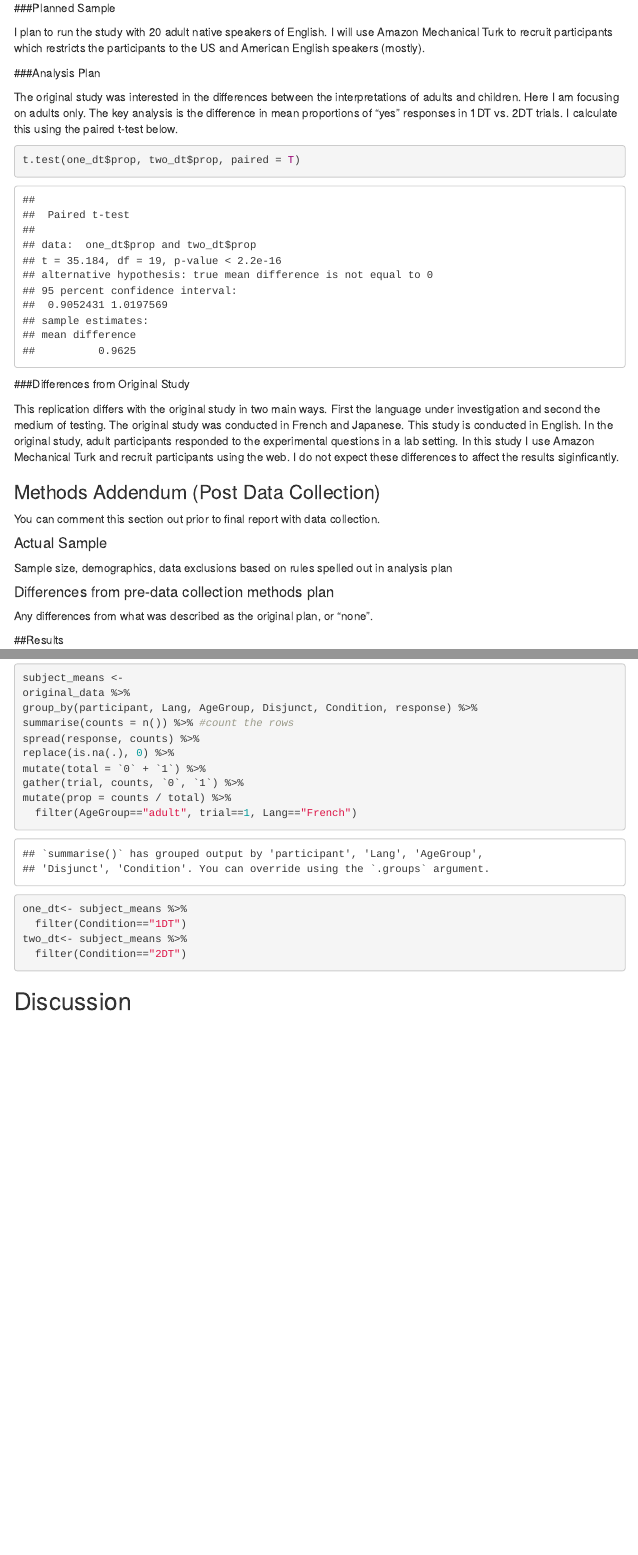
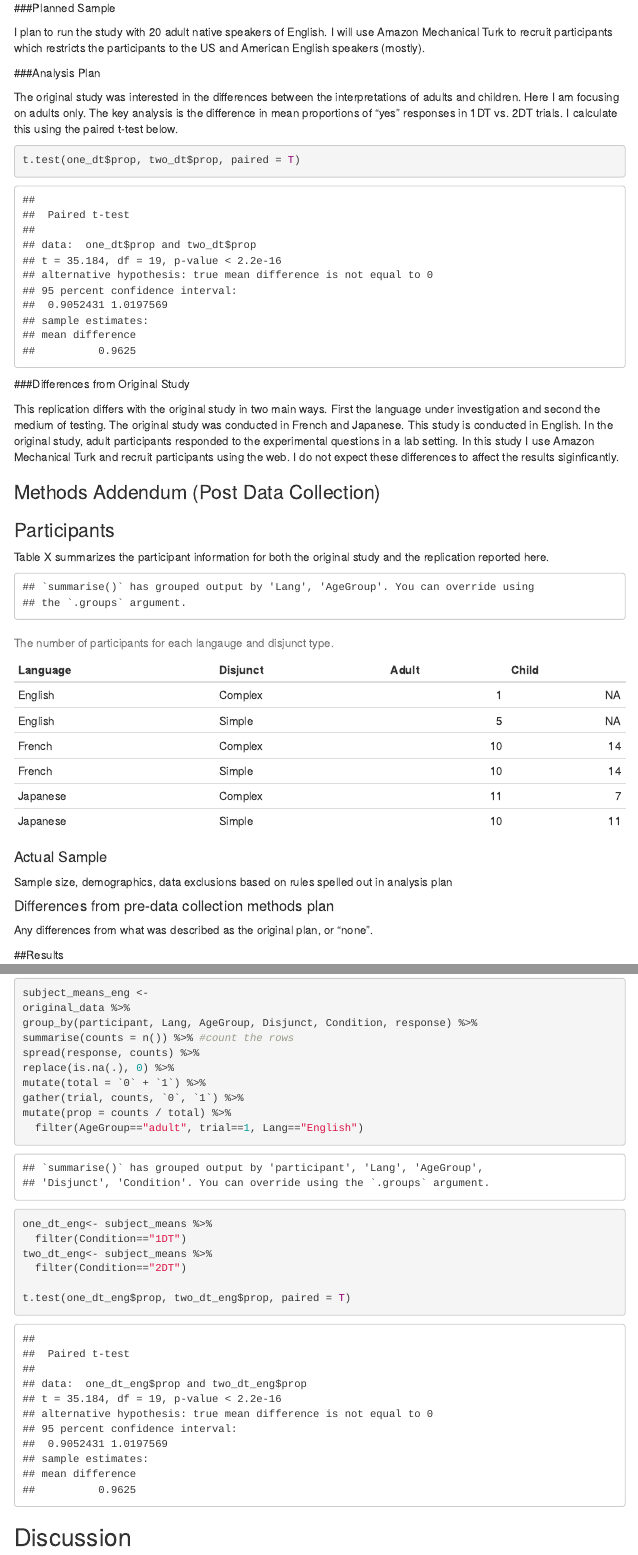
Before and after one commit to StanfordPsych254/Tieu_et_al_JoS_2016, an R Markdown document (3_analysis/replication_report.Rmd): the page in a window 1100 px wide, from 4240 px down, and a second part further down, joined at a grey line. Rendered offline with R 4.5, knitr and Pandoc, with nearby package versions; some code elsewhere in the file could not run offline; menus at the side of the page are left out; common packages that the code uses without loading them are loaded.

Commit message:
Preregistration

````diff
--- a/3_analysis/replication_report.Rmd
+++ b/3_analysis/replication_report.Rmd
@@ -187,7 +187,23 @@ This replication differs with the original study in two main ways. First the lan
 
 ### Methods Addendum (Post Data Collection)
 
-You can comment this section out prior to final report with data collection.
+### Participants
+Table X summarizes the participant information for both the original study and the replication reported here.
+
+```{r adults_patterns, results="asis", echo=FALSE}
+participant_table <-
+  analysis_data %>%
+  group_by(Lang, AgeGroup, Disjunct) %>% # group participants based on language and age (adult vs. child)
+  summarise(N = length(unique(participant))) %>% # number of participants in each group
+  spread(AgeGroup,N) %>%
+  rename(Adult = adult, Child=child, Language=Lang)
+rownames(participant_table) <- NULL
+# create a table for the number of participants in each group
+
+kable(participant_table,
+                      caption = "The number of participants for each langauge and disjunct type.")
+
+```
 
 #### Actual Sample
   Sample size, demographics, data exclusions based on rules spelled out in analysis plan
@@ -232,7 +248,7 @@ ggplot(filter(summary_data, trial=="1"),
 ```
 
 ```{r}
-subject_means <-
+subject_means_eng <-
 original_data %>%
 group_by(participant, Lang, AgeGroup, Disjunct, Condition, response) %>%
 summarise(counts = n()) %>% #count the rows
@@ -241,12 +257,14 @@ replace(is.na(.), 0) %>%
 mutate(total = `0` + `1`) %>%
 gather(trial, counts, `0`, `1`) %>%
 mutate(prop = counts / total) %>%
-  filter(AgeGroup=="adult", trial==1, Lang=="French")
+  filter(AgeGroup=="adult", trial==1, Lang=="English")
 
-one_dt<- subject_means %>%
+one_dt_eng<- subject_means %>%
   filter(Condition=="1DT")
-two_dt<- subject_means %>%
+two_dt_eng<- subject_means %>%
   filter(Condition=="2DT")
+
+t.test(one_dt_eng$prop, two_dt_eng$prop, paired = T)
 ```
 
 <!--###Exploratory analyses Any follow-up analyses desired (not required).-->
````
Also changed, not shown: 3_analysis/replication_report.html, 1 other file.
